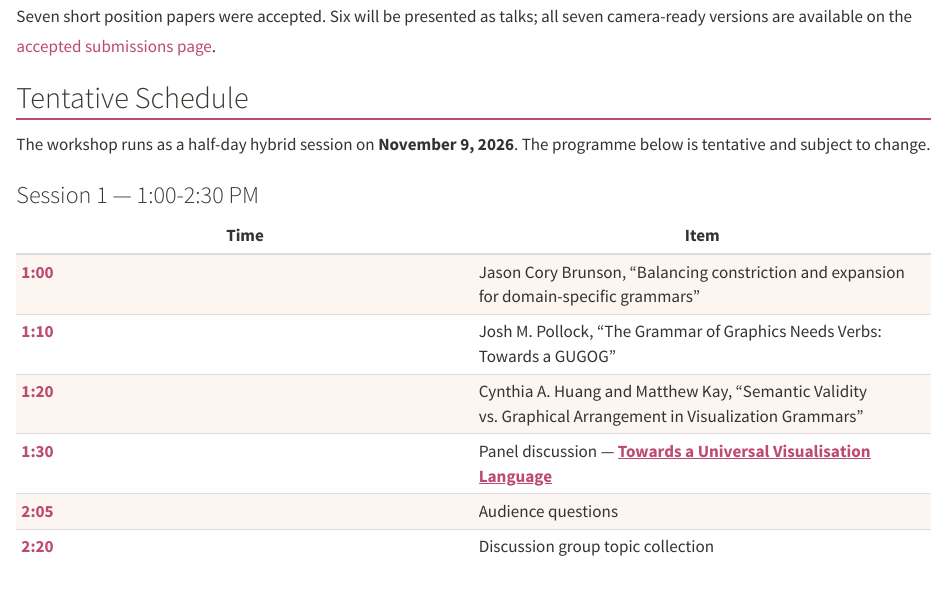
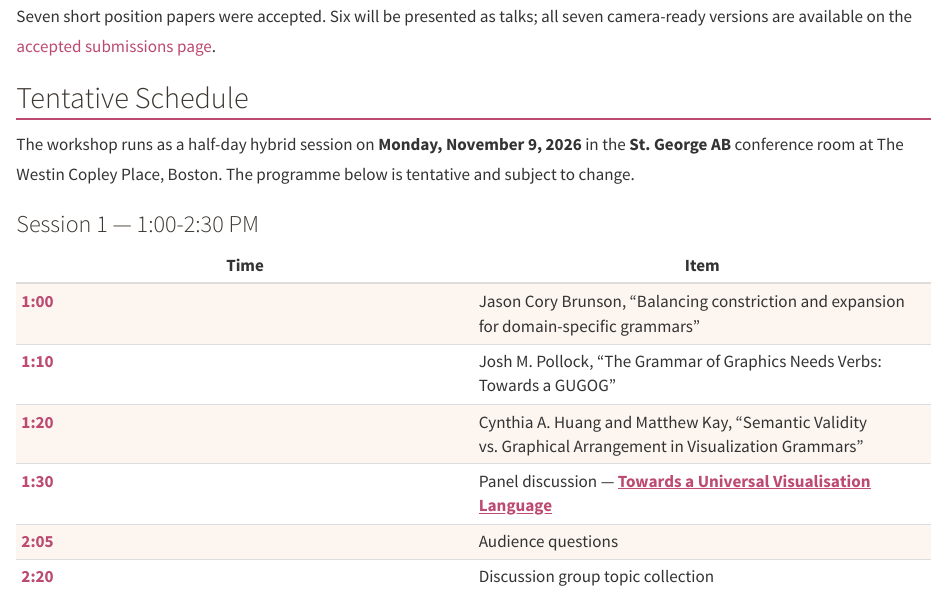
Before and after one commit to GUGOG-VIS/2026, a Quarto document (index.qmd): the page in a window 1100 px wide, from 3600 px down. Rendered offline with R 4.5, knitr and Pandoc in place of Quarto, with nearby package versions.

Commit message:
Clarify workshop date and location in schedule
Updated the workshop date to include the day of the week and location details.

```diff
--- a/index.qmd
+++ b/index.qmd
@@ -49,8 +49,7 @@ all seven camera-ready versions are available on the [accepted submissions page]
 
 ## Tentative Schedule {#schedule}
 
-The workshop runs as a half-day hybrid session on **November 9, 2026**. The
-programme below is tentative and subject to change.
+The workshop runs as a half-day hybrid session on **Monday, November 9, 2026** in the **St. George AB** conference room at The Westin Copley Place, Boston. The programme below is tentative and subject to change.
 
 ### Session 1 --- 1:00-2:30 PM
 
```
